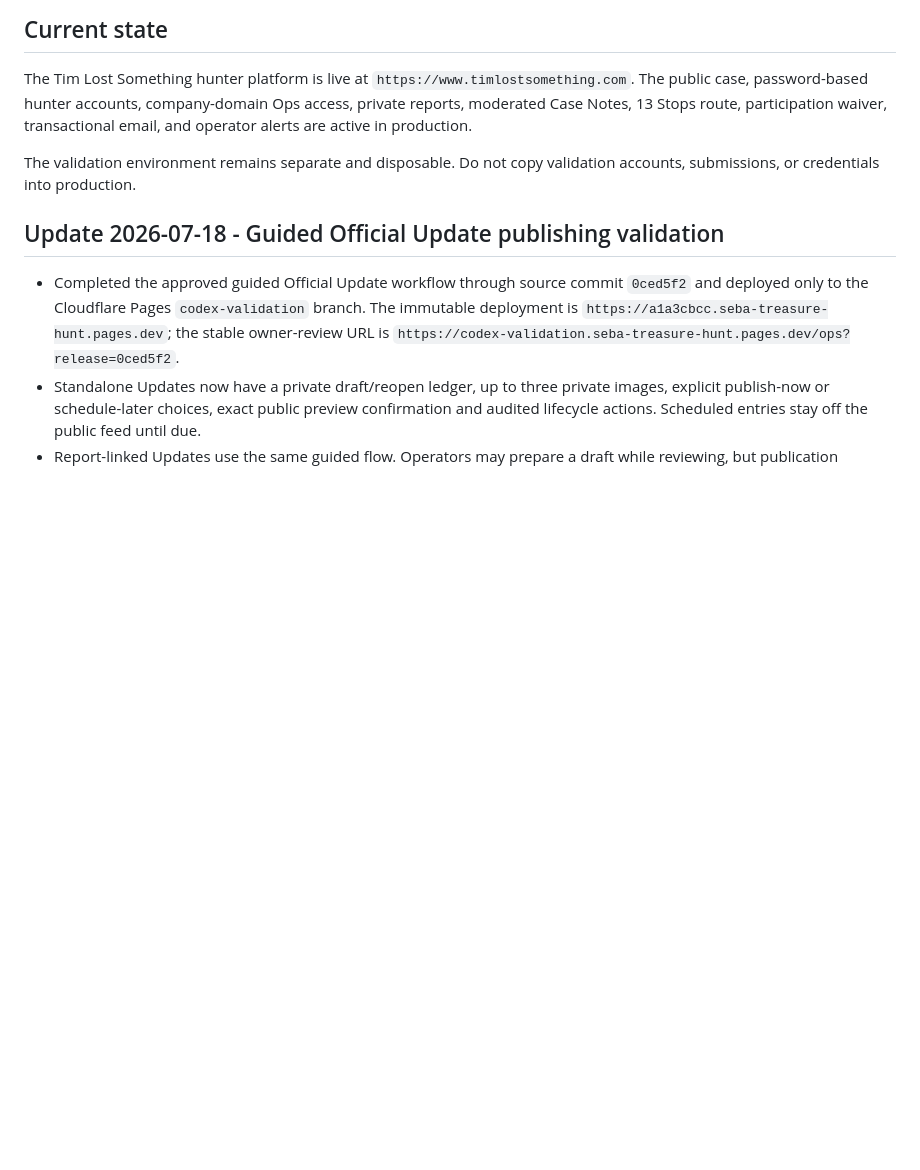
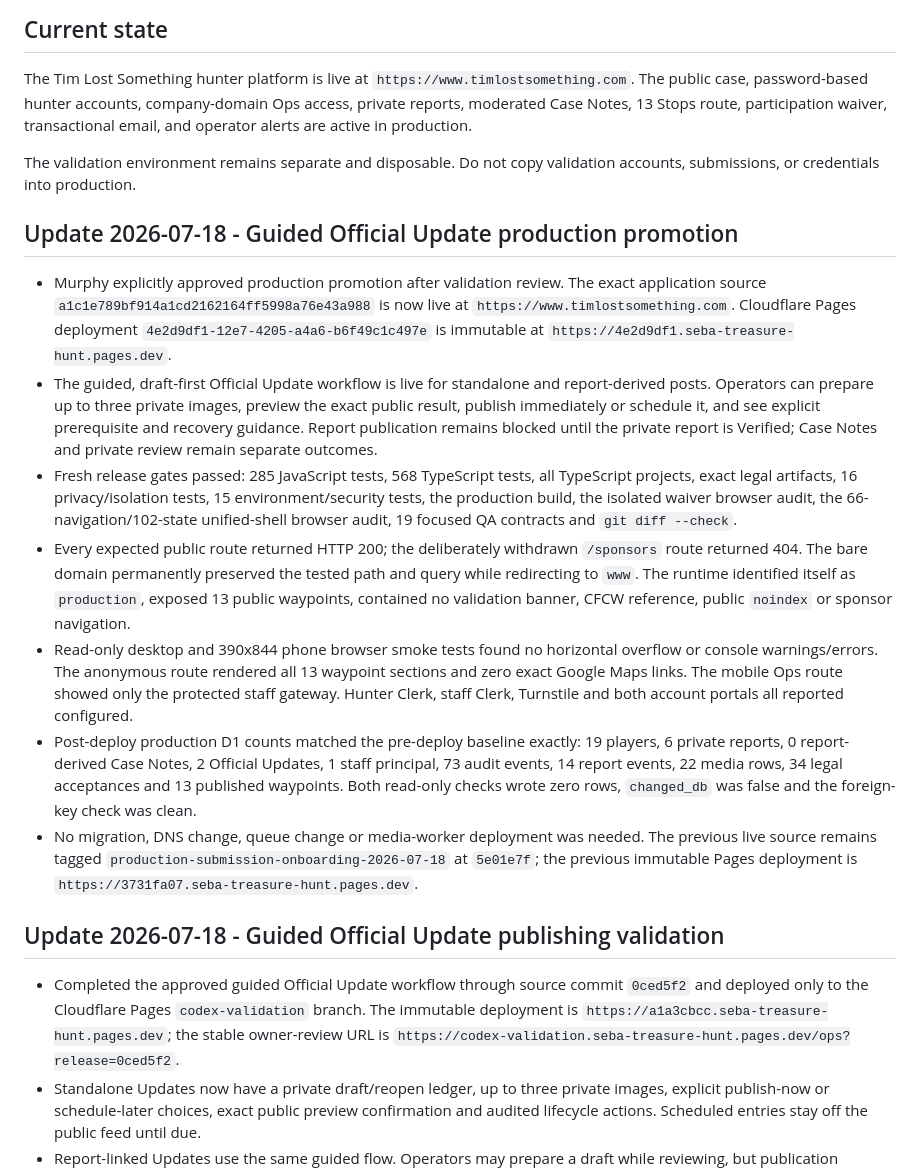
Before and after one commit to murdawkmedia/seba-treasure-hunt, a Markdown page: STATUS.md, the part around the change. Rendered like a GitHub page; blank space fills up the shorter version.

Commit message:
docs: record guided publishing production release

```diff
--- a/STATUS.md
+++ b/STATUS.md
@@ -12,6 +12,44 @@ are active in production.
 
 The validation environment remains separate and disposable. Do not copy
 validation accounts, submissions, or credentials into production.
+
+## Update 2026-07-18 - Guided Official Update production promotion
+
+- Murphy explicitly approved production promotion after validation review. The
+  exact application source `a1c1e789bf914a1cd2162164ff5998a76e43a988` is now
+  live at `https://www.timlostsomething.com`. Cloudflare Pages deployment
+  `4e2d9df1-12e7-4205-a4a6-b6f49c1c497e` is immutable at
+  `https://4e2d9df1.seba-treasure-hunt.pages.dev`.
+- The guided, draft-first Official Update workflow is live for standalone and
+  report-derived posts. Operators can prepare up to three private images,
+  preview the exact public result, publish immediately or schedule it, and see
+  explicit prerequisite and recovery guidance. Report publication remains
+  blocked until the private report is Verified; Case Notes and private review
+  remain separate outcomes.
+- Fresh release gates passed: 285 JavaScript tests, 568 TypeScript tests, all
+  TypeScript projects, exact legal artifacts, 16 privacy/isolation tests, 15
+  environment/security tests, the production build, the isolated waiver
+  browser audit, the 66-navigation/102-state unified-shell browser audit, 19
+  focused QA contracts and `git diff --check`.
+- Every expected public route returned HTTP 200; the deliberately withdrawn
+  `/sponsors` route returned 404. The bare domain permanently preserved the
+  tested path and query while redirecting to `www`. The runtime identified
+  itself as `production`, exposed 13 public waypoints, contained no validation
+  banner, CFCW reference, public `noindex` or sponsor navigation.
+- Read-only desktop and 390x844 phone browser smoke tests found no horizontal
+  overflow or console warnings/errors. The anonymous route rendered all 13
+  waypoint sections and zero exact Google Maps links. The mobile Ops route
+  showed only the protected staff gateway. Hunter Clerk, staff Clerk,
+  Turnstile and both account portals all reported configured.
+- Post-deploy production D1 counts matched the pre-deploy baseline exactly: 19
+  players, 6 private reports, 0 report-derived Case Notes, 2 Official Updates,
+  1 staff principal, 73 audit events, 14 report events, 22 media rows, 34 legal
+  acceptances and 13 published waypoints. Both read-only checks wrote zero
+  rows, `changed_db` was false and the foreign-key check was clean.
+- No migration, DNS change, queue change or media-worker deployment was needed.
+  The previous live source remains tagged
+  `production-submission-onboarding-2026-07-18` at `5e01e7f`; the previous
+  immutable Pages deployment is `https://3731fa07.seba-treasure-hunt.pages.dev`.
 
 ## Update 2026-07-18 - Guided Official Update publishing validation
 
```
Also changed, not shown: docs/operations/2026-07-16-production-release.md (+41 -6 lines).
